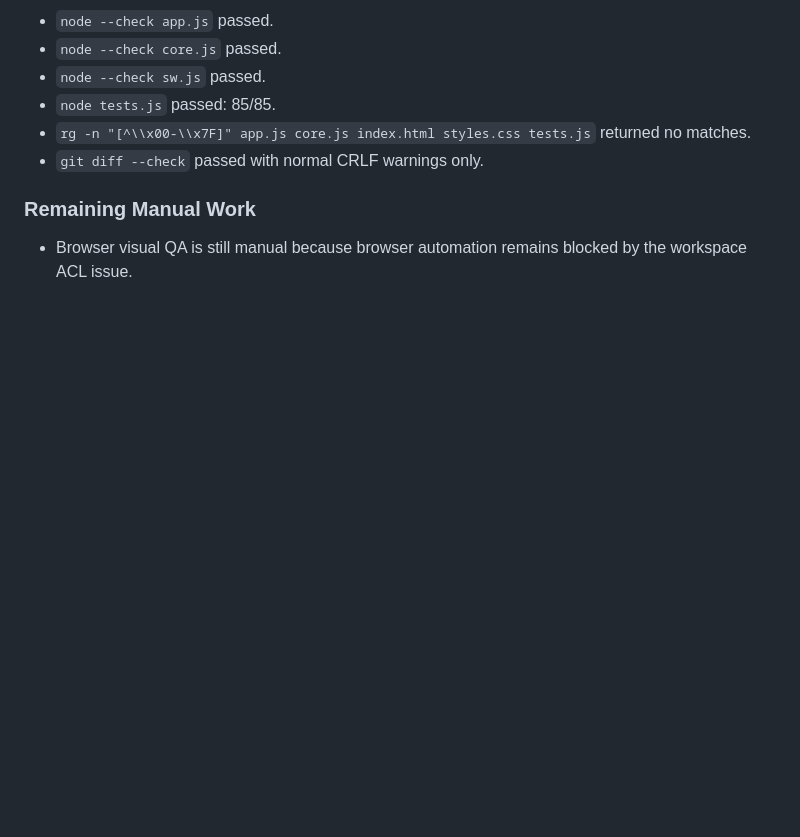
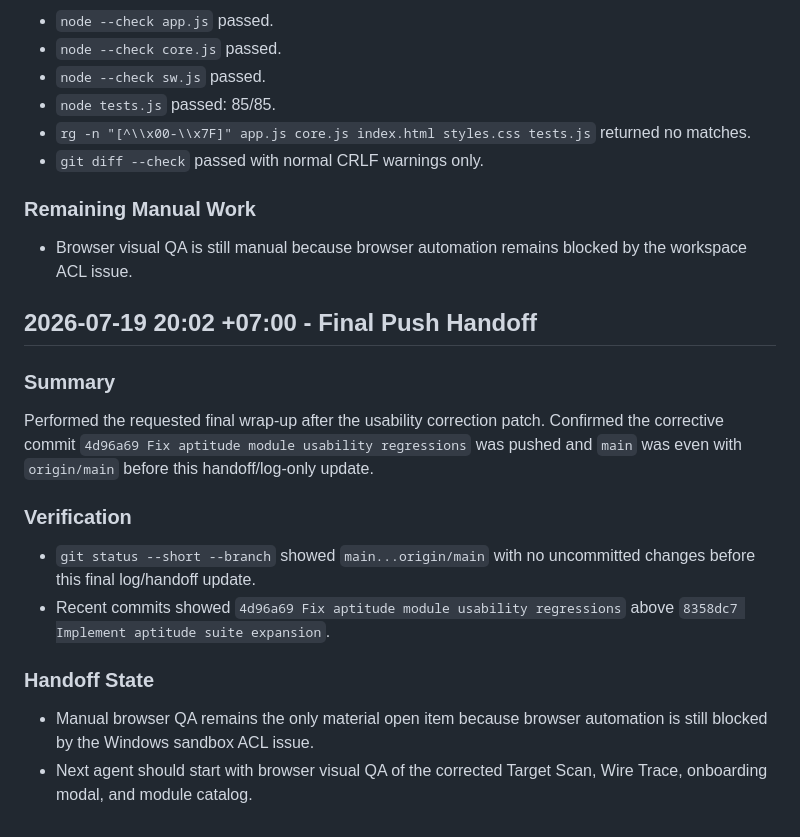
Before and after one commit to PuwitChao/FlightCore, a Markdown page: SESSION_LOG.md, the part around the change. Rendered like a GitHub page; blank space fills up the shorter version.

Commit message:
Log final aptitude fix handoff

```diff
--- a/SESSION_LOG.md
+++ b/SESSION_LOG.md
@@ -54,3 +54,16 @@ Fixed the unusable aptitude-suite surfaces reported from screenshots: corrupted
 
 ### Remaining Manual Work
 - Browser visual QA is still manual because browser automation remains blocked by the workspace ACL issue.
+
+## 2026-07-19 20:02 +07:00 - Final Push Handoff
+
+### Summary
+Performed the requested final wrap-up after the usability correction patch. Confirmed the corrective commit `4d96a69 Fix aptitude module usability regressions` was pushed and `main` was even with `origin/main` before this handoff/log-only update.
+
+### Verification
+- `git status --short --branch` showed `main...origin/main` with no uncommitted changes before this final log/handoff update.
+- Recent commits showed `4d96a69 Fix aptitude module usability regressions` above `8358dc7 Implement aptitude suite expansion`.
+
+### Handoff State
+- Manual browser QA remains the only material open item because browser automation is still blocked by the Windows sandbox ACL issue.
+- Next agent should start with browser visual QA of the corrected Target Scan, Wire Trace, onboarding modal, and module catalog.
```
Also changed, not shown: HANDOFF.md (+6 -5 lines).
